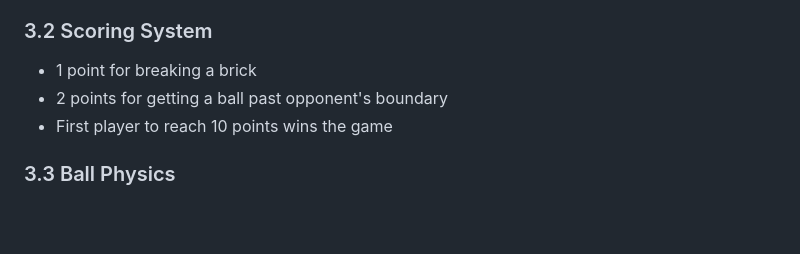
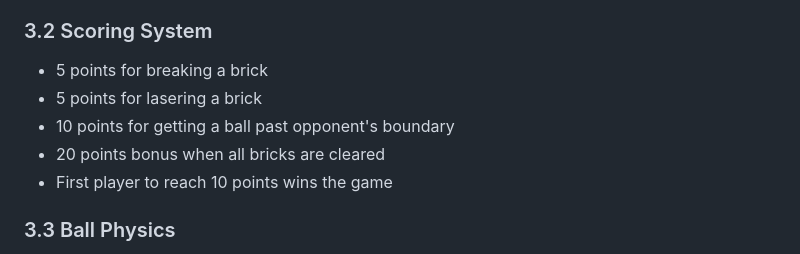
Before and after one commit to Supreme-Ed/brick-breaker-2p, a Markdown page: PRODUCT_REQUIREMENTS_DOCUMENT.md, the part around the change. GitHub-like rendering; blank space fills up the shorter version.

Commit message:
Fix scoring system description in PRD to match actual implementation

```diff
--- a/PRODUCT_REQUIREMENTS_DOCUMENT.md
+++ b/PRODUCT_REQUIREMENTS_DOCUMENT.md
@@ -43,8 +43,10 @@ Brick Breaker 2P is a web-based game that allows players to compete against each
 - When all bricks are cleared, a new pattern is generated
 
 ### 3.2 Scoring System
-- 1 point for breaking a brick
-- 2 points for getting a ball past opponent's boundary
+- 5 points for breaking a brick
+- 5 points for lasering a brick
+- 10 points for getting a ball past opponent's boundary
+- 20 points bonus when all bricks are cleared
 - First player to reach 10 points wins the game
 
 ### 3.3 Ball Physics
```
